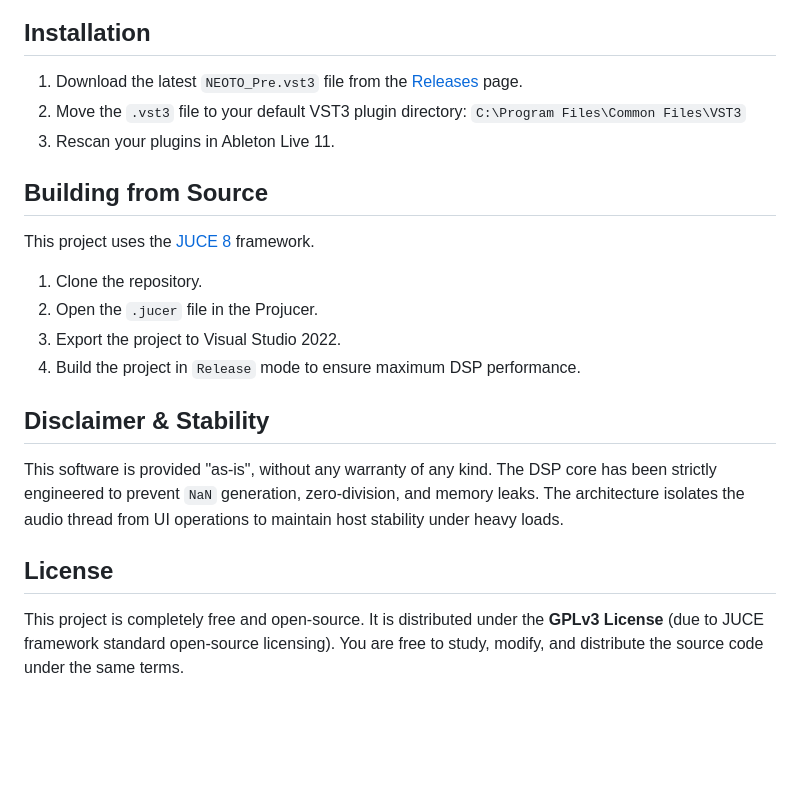
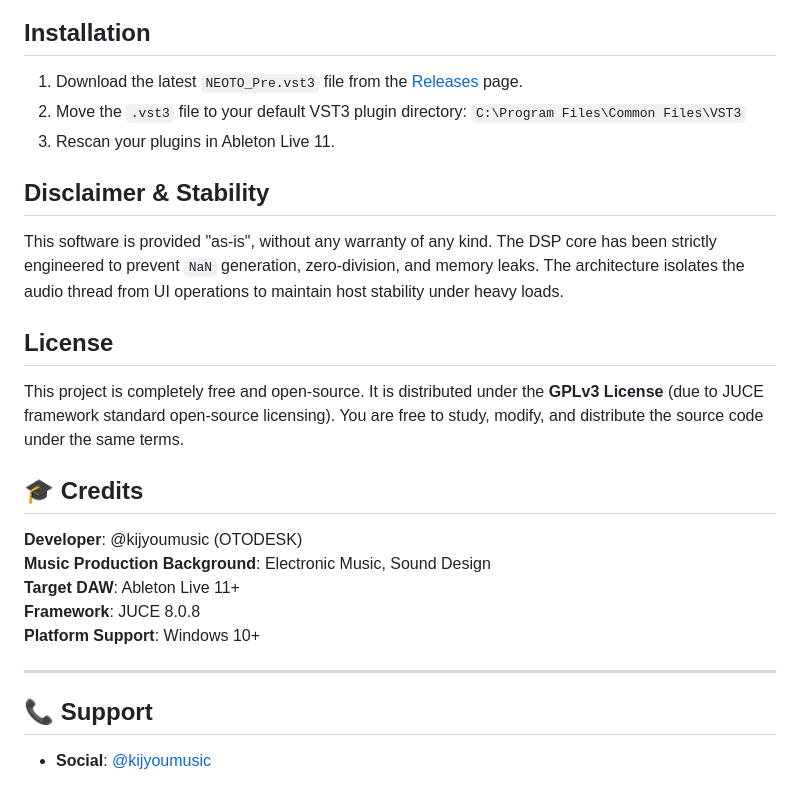
Before and after one commit to OTODESK4193/NEOTO_Pre, a Markdown page: README.md, the part around the change. GitHub-like rendering; blank space fills up the shorter version.

```diff
--- a/README.md
+++ b/README.md
@@ -60,16 +60,23 @@ Independent selection of Input and Output transformers, utilizing **Jiles-Athert
    `C:\Program Files\Common Files\VST3`
 3. Rescan your plugins in Ableton Live 11.
 
-## Building from Source
-This project uses the [JUCE 8](https://juce.com/) framework.
-1. Clone the repository.
-2. Open the `.jucer` file in the Projucer.
-3. Export the project to Visual Studio 2022.
-4. Build the project in `Release` mode to ensure maximum DSP performance.
-
 ## Disclaimer & Stability
 This software is provided "as-is", without any warranty of any kind.
 The DSP core has been strictly engineered to prevent `NaN` generation, zero-division, and memory leaks. The architecture isolates the audio thread from UI operations to maintain host stability under heavy loads.
 
 ## License
 This project is completely free and open-source. It is distributed under the **GPLv3 License** (due to JUCE framework standard open-source licensing). You are free to study, modify, and distribute the source code under the same terms.
+
+## 🎓 Credits
+
+**Developer**: @kijyoumusic (OTODESK)
+**Music Production Background**: Electronic Music, Sound Design
+**Target DAW**: Ableton Live 11+
+**Framework**: JUCE 8.0.8
+**Platform Support**: Windows 10+
+
+---
+
+## 📞 Support
+
+- **Social**: [@kijyoumusic](https://twitter.com/kijyoumusic)
```
